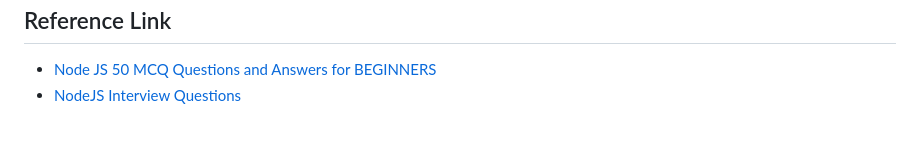
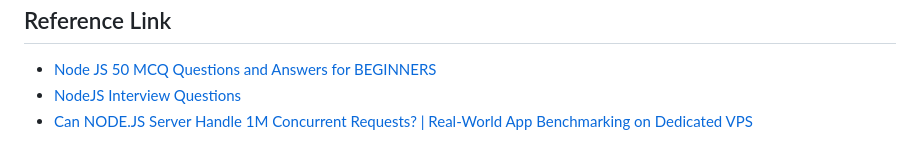
Before and after one commit to msrajawat298/Data-Structure-using-JS, a Markdown page: Interview_prepration/Node_js/nodejs.md, the part around the change. Rendered like a GitHub page.

```diff
--- a/Interview_prepration/Node_js/nodejs.md
+++ b/Interview_prepration/Node_js/nodejs.md
@@ -131,3 +131,4 @@
 ## Reference Link
 - [Node JS 50 MCQ Questions and Answers for BEGINNERS](https://youtu.be/omXqa2XGoWI?si=QNIIl2Oc_gYLVB7H)
 - [NodeJS Interview Questions](./NodeJS%20Interview%20Questions.pdf)
+- [Can NODE.JS Server Handle 1M Concurrent Requests? | Real-World App Benchmarking on Dedicated VPS](https://youtu.be/nC5UbrpbD5E?si=piuBiNTOP70Pc6hn)
```
Also changed, not shown: Interview_prepration/react-js/React-19.md (added, +31 -0 lines), Interview_prepration/react-js/ReactLearning.md (+2 -0 lines).
